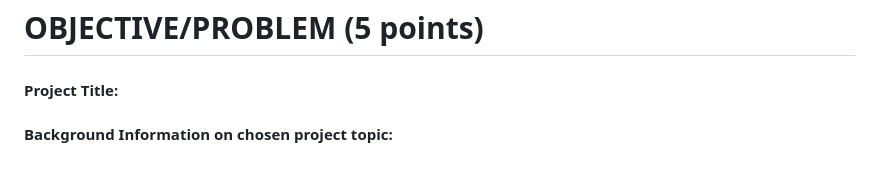
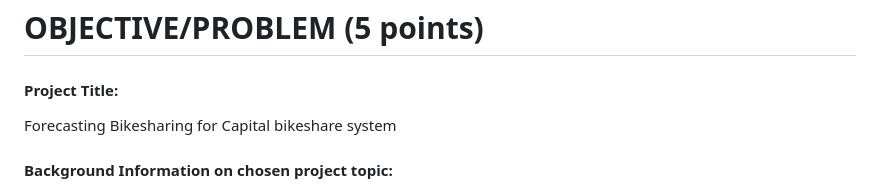
Before and after one commit to 1umair/Forecasting-Bikeshare-DC, a Markdown page: Project Proposal/team10-proposal.md, the part around the change. Drawn GitHub-style.

```diff
--- a/Project Proposal/team10-proposal.md
+++ b/Project Proposal/team10-proposal.md
@@ -22,6 +22,7 @@ Team Members:
 # OBJECTIVE/PROBLEM (5 points)
 
 #### Project Title:
+Forecasting Bikesharing for Capital bikeshare system
 
 #### Background Information on chosen project topic:
 Bikesharing systems are an increasingly popular solution in major urban areas to increase trips taken by bike, which can help people get around without cars, thus improving the lives of both users, as well as non-users, as each bike trip potentially represents a trip that would otherwise have required a car. We hope to use data from the DC Capital Bikeshare in 2011 and 2012 to predict bikeshare usage system-wide.
```
